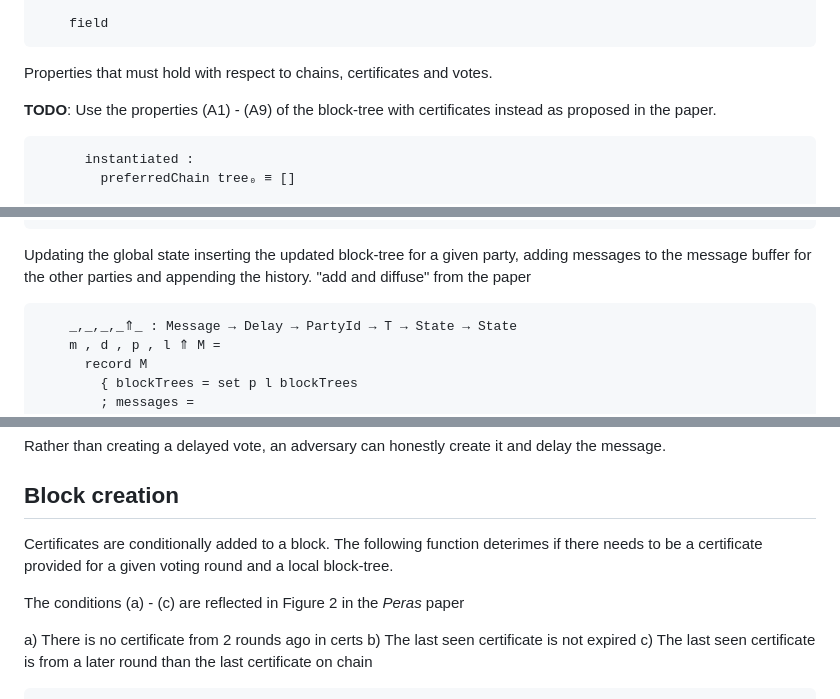
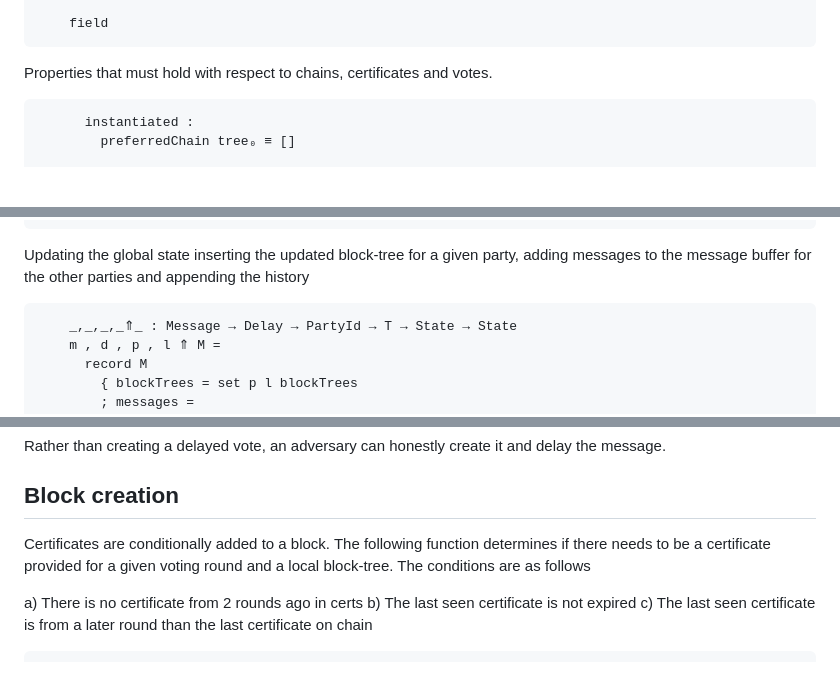
Before and after one commit to input-output-hk/peras-design, a Markdown page: src/Peras/SmallStep.lagda.md, 3 parts joined by grey strips. Drawn GitHub-style; blank space fills up the shorter version.

Commit message:
Removing references to paper

````diff
--- a/src/Peras/SmallStep.lagda.md
+++ b/src/Peras/SmallStep.lagda.md
@@ -163,10 +162,6 @@ has to fulfil all the properties mentioned below:
     field
 ```
 Properties that must hold with respect to chains, certificates and votes.
-
-**TODO**: Use the properties (A1) - (A9) of the block-tree with certificates instead
-as proposed in the paper.
-
 ```agda
       instantiated :
         preferredChain tree₀ ≡ []
@@ -465,7 +460,7 @@ all the messages in the message buffer.
 ```
 Updating the global state inserting the updated block-tree for a given party,
 adding messages to the message buffer for the other parties and appending the
-history. "add and diffuse" from the paper
+history
 ```agda
     _,_,_,_⇑_ : Message → Delay → PartyId → T → State → State
     m , d , p , l ⇑ M =
@@ -567,12 +562,9 @@ delay the message.
 
 ## Block creation
 
-Certificates are conditionally added to a block. The following function deterimes
+Certificates are conditionally added to a block. The following function determines
 if there needs to be a certificate provided for a given voting round and a local
-block-tree.
-
-The conditions (a) - (c) are reflected in Figure 2 in the *Peras*
-paper
+block-tree. The conditions are as follows
 
 a) There is no certificate from 2 rounds ago in certs
 b) The last seen certificate is not expired
````
Also changed, not shown: other parts of src/Peras/SmallStep.lagda.md (+0 -1 lines).
